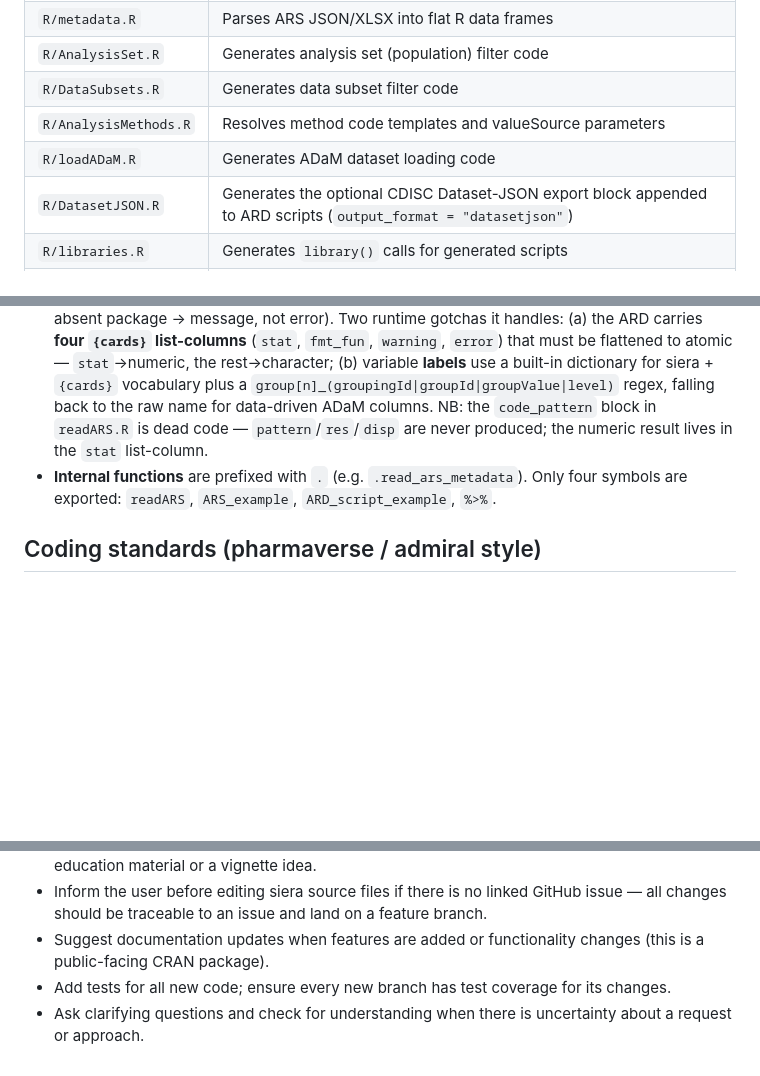
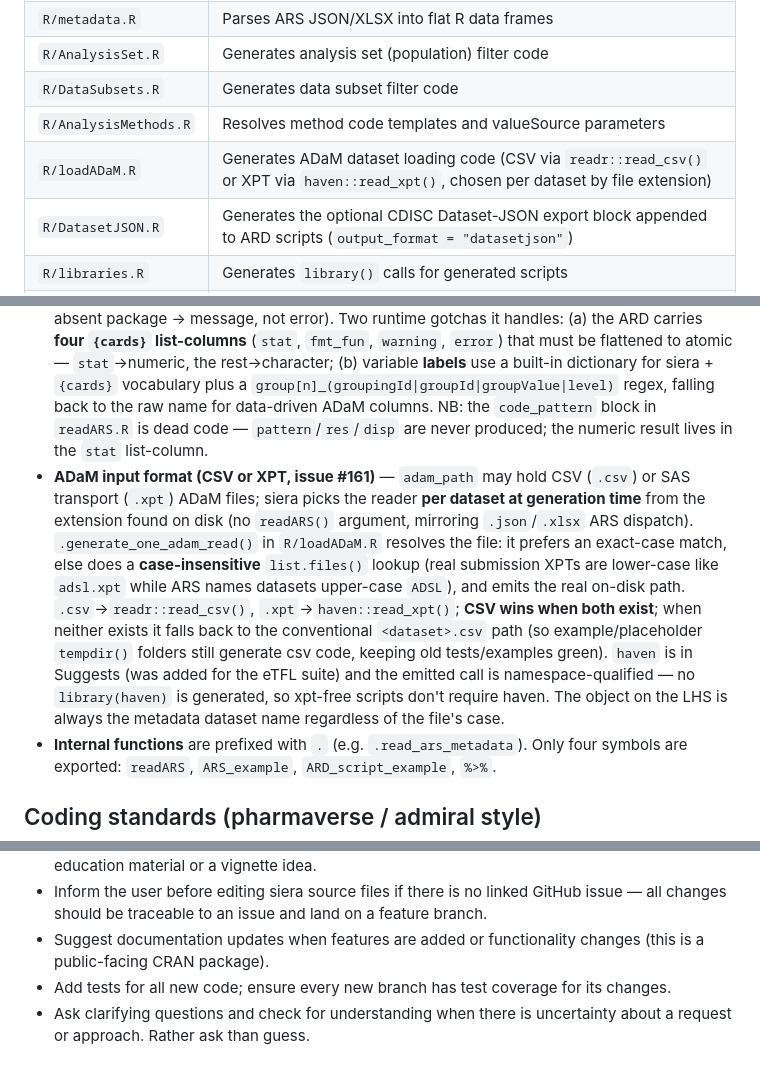
Before and after one commit to clymbclinical/siera, a Markdown page: CLAUDE.md, 3 parts joined by grey strips. Rendered like a GitHub page; blank space fills up the shorter version.

Commit message:
Document XPT ADaM support (#161) in CLAUDE.md

```diff
--- a/CLAUDE.md
+++ b/CLAUDE.md
@@ -38,7 +38,7 @@ devtools::test_file("tests/testthat/test-readARS.R", filter = "4 grouping factor
 | `R/AnalysisSet.R` | Generates analysis set (population) filter code |
 | `R/DataSubsets.R` | Generates data subset filter code |
 | `R/AnalysisMethods.R` | Resolves method code templates and valueSource parameters |
-| `R/loadADaM.R` | Generates ADaM dataset loading code |
+| `R/loadADaM.R` | Generates ADaM dataset loading code (CSV via `readr::read_csv()` or XPT via `haven::read_xpt()`, chosen per dataset by file extension) |
 | `R/DatasetJSON.R` | Generates the optional CDISC Dataset-JSON export block appended to ARD scripts (`output_format = "datasetjson"`) |
 | `R/libraries.R` | Generates `library()` calls for generated scripts |
 | `R/program_header.R` | Generates programme header comments |
@@ -78,6 +78,7 @@ devtools::test_file("tests/testthat/test-readARS.R", filter = "4 grouping factor
 - **CDISC ARD compliance** — each ARD row must carry: `AnalysisId`, `operationid`, and per-resultGroup: `group[n]_groupingId` + either `group[n]_groupId` (pre-defined groups, via `case_when` on `group[n]_level`) or `group[n]_groupValue` (data-driven groupings). See `.generate_groupid_code()` in `readARS.R`.
 - **Empty-data guard** — generated method code is wrapped in `if(nrow(df2_<analysisid>) != 0){ ... } else { df3_<analysisid> = data.frame(AnalysisId, MethodId, OutputId) }` (see `.generate_analysis_method_section()` in `AnalysisMethods.R` ~L94/L135 and `readARS.R` ~L461). When a data subset is empty the cards call is skipped and only a stub row (no statistics) is emitted. This is correct for n/continuous ("no data → no stats") but is the root cause of #156: a 0-event risk difference yields no estimate row (→ NA) instead of the conventional RD = 0. Any fix must special-case RD methods while preserving the general guard.
 - **Dataset-JSON export** (`output_format = "datasetjson"`, issue #160) — appends a self-contained block (built by `.generate_datasetjson_code()` in `R/DatasetJSON.R`) to each generated `ARD_<Output>.R`. The block runs *at script runtime* (not generation time) because the ARD's column set is only known after sourcing; it introspects `names(ARD)`, derives Dataset-JSON column metadata, and writes `ARD_<Output>.json` beside the script via the optional `{datasetjson}` package (Suggests, guarded with `requireNamespace()` in the emitted code — absent package → message, not error). Two runtime gotchas it handles: (a) the ARD carries **four `{cards}` list-columns** (`stat`, `fmt_fun`, `warning`, `error`) that must be flattened to atomic — `stat`→numeric, the rest→character; (b) variable **labels** use a built-in dictionary for siera + `{cards}` vocabulary plus a `group[n]_(groupingId|groupId|groupValue|level)` regex, falling back to the raw name for data-driven ADaM columns. NB: the `code_pattern` block in `readARS.R` is dead code — `pattern`/`res`/`disp` are never produced; the numeric result lives in the `stat` list-column.
+- **ADaM input format (CSV or XPT, issue #161)** — `adam_path` may hold CSV (`.csv`) or SAS transport (`.xpt`) ADaM files; siera picks the reader **per dataset at generation time** from the extension found on disk (no `readARS()` argument, mirroring `.json`/`.xlsx` ARS dispatch). `.generate_one_adam_read()` in `R/loadADaM.R` resolves the file: it prefers an exact-case match, else does a **case-insensitive** `list.files()` lookup (real submission XPTs are lower-case like `adsl.xpt` while ARS names datasets upper-case `ADSL`), and emits the real on-disk path. `.csv`→`readr::read_csv()`, `.xpt`→`haven::read_xpt()`; **CSV wins when both exist**; when neither exists it falls back to the conventional `<dataset>.csv` path (so example/placeholder `tempdir()` folders still generate csv code, keeping old tests/examples green). `haven` is in Suggests (was added for the eTFL suite) and the emitted call is namespace-qualified — no `library(haven)` is generated, so xpt-free scripts don't require haven. The object on the LHS is always the metadata dataset name regardless of the file's case.
 - **Internal functions** are prefixed with `.` (e.g. `.read_ars_metadata`). Only four symbols are exported: `readARS`, `ARS_example`, `ARD_script_example`, `%>%`.
 
 ## Coding standards (pharmaverse / admiral style)
@@ -227,4 +228,4 @@ Do not modify the test fixture xlsx files in `inst/extdata/` without explicit ow
 - Inform the user before editing siera source files if there is no linked GitHub issue — all changes should be traceable to an issue and land on a feature branch.
 - Suggest documentation updates when features are added or functionality changes (this is a public-facing CRAN package).
 - Add tests for all new code; ensure every new branch has test coverage for its changes.
-- Ask clarifying questions and check for understanding when there is uncertainty about a request or approach.
+- Ask clarifying questions and check for understanding when there is uncertainty about a request or approach. Rather ask than guess.
```
